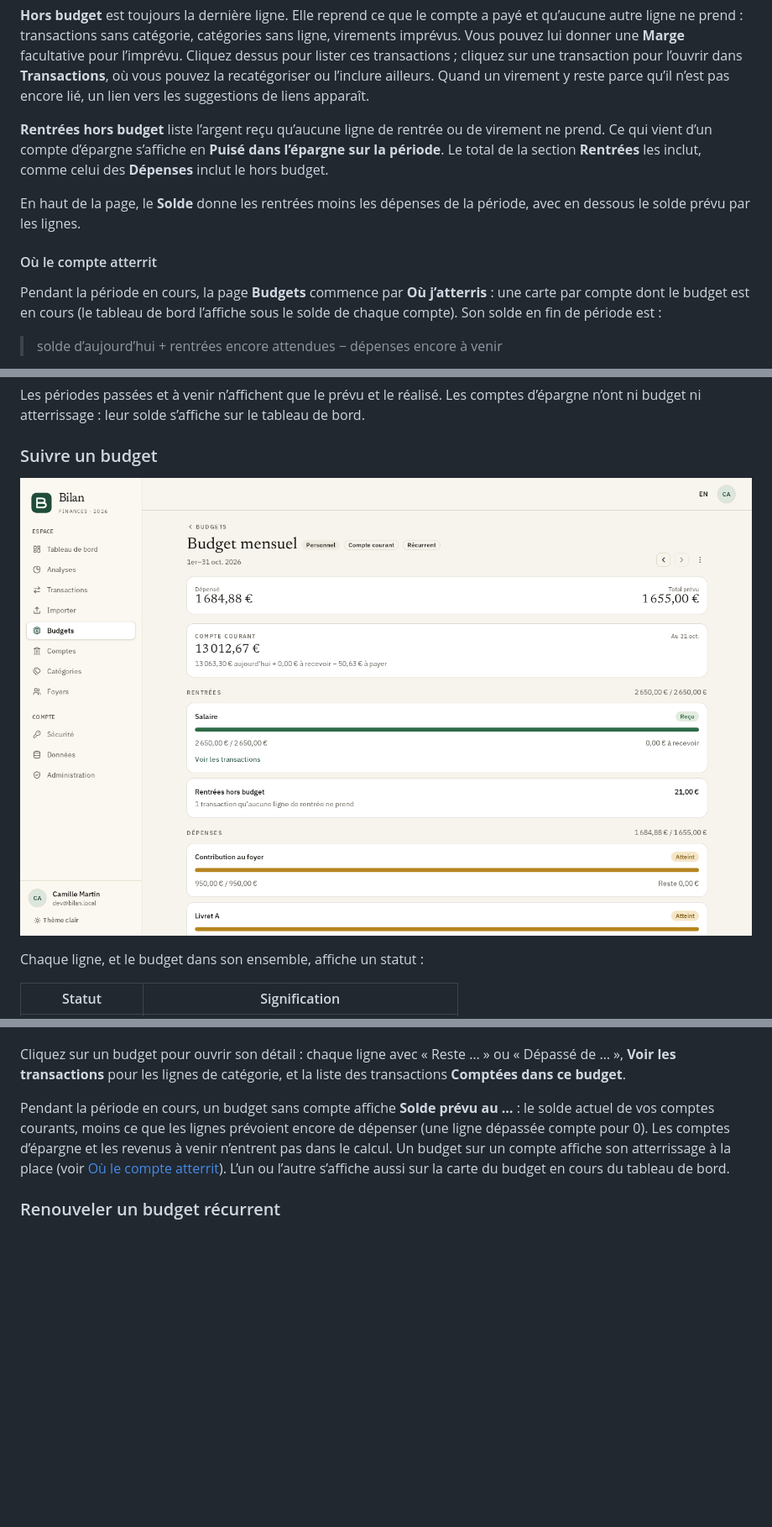
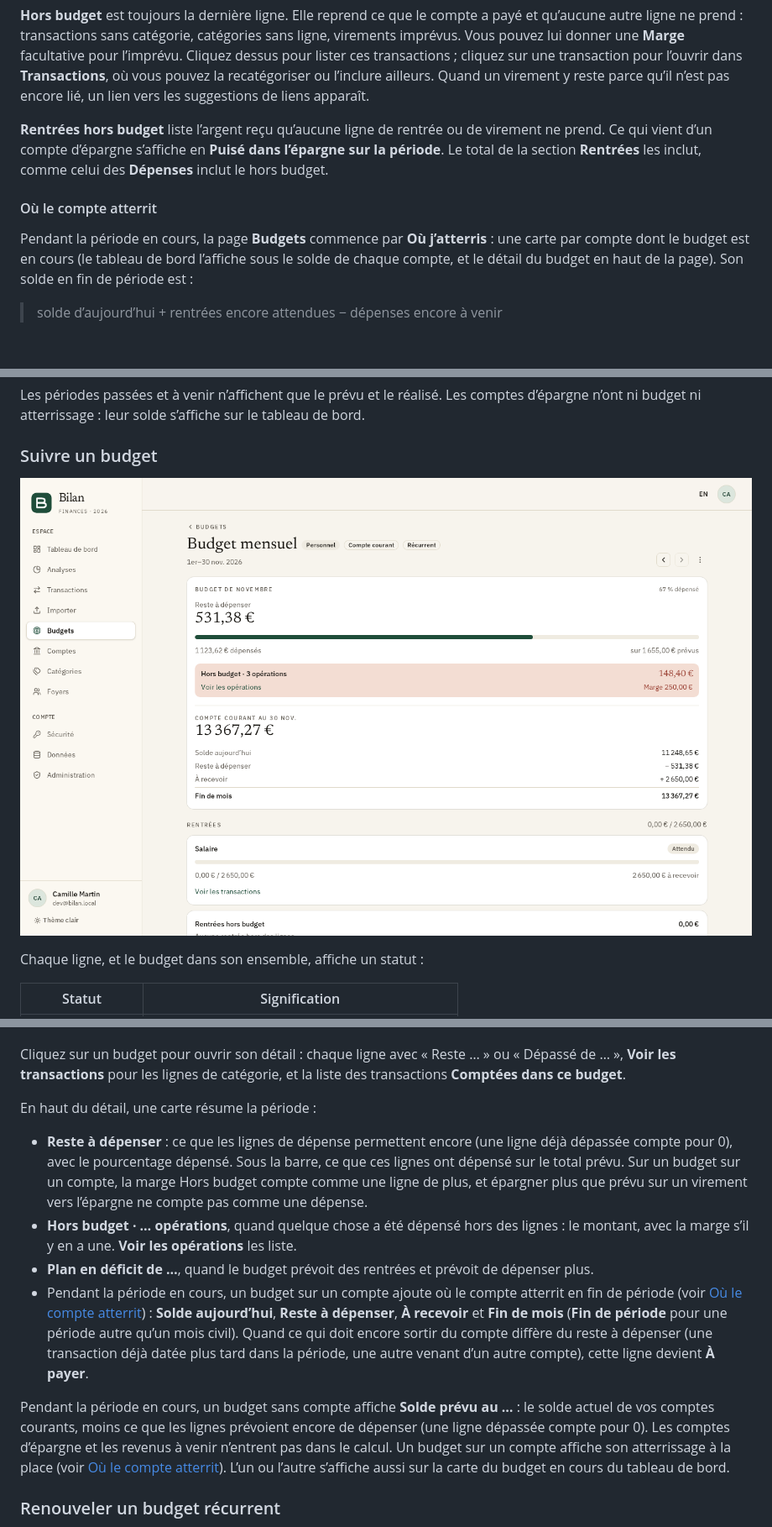
Before and after one commit to Navino16/bilan, a Markdown page: docs/user-guide.fr.md, 3 parts joined by grey strips. Shown at 84% size. Drawn GitHub-style; pictures changed too: docs/images/fr/budget-detail.png; blank space fills up the shorter version.

Commit message:
feat: one budget summary card with left to spend, out of budget and the end-of-month balance

```diff
--- a/docs/user-guide.fr.md
+++ b/docs/user-guide.fr.md
@@ -566,11 +566,9 @@ Une ligne de virement se saisit une seule fois, dans le budget du compte d’où
 
 **Rentrées hors budget** liste l’argent reçu qu’aucune ligne de rentrée ou de virement ne prend. Ce qui vient d’un compte d’épargne s’affiche en **Puisé dans l’épargne sur la période**. Le total de la section **Rentrées** les inclut, comme celui des **Dépenses** inclut le hors budget.
 
-En haut de la page, le **Solde** donne les rentrées moins les dépenses de la période, avec en dessous le solde prévu par les lignes.
-
 #### Où le compte atterrit
 
-Pendant la période en cours, la page **Budgets** commence par **Où j’atterris** : une carte par compte dont le budget est en cours (le tableau de bord l’affiche sous le solde de chaque compte). Son solde en fin de période est :
+Pendant la période en cours, la page **Budgets** commence par **Où j’atterris** : une carte par compte dont le budget est en cours (le tableau de bord l’affiche sous le solde de chaque compte, et le détail du budget en haut de la page). Son solde en fin de période est :
 
 > solde d’aujourd’hui + rentrées encore attendues − dépenses encore à venir
 
@@ -598,6 +596,13 @@ Chaque ligne, et le budget dans son ensemble, affiche un statut :
 Astuce : **Atteint** demande le montant exact, au centime près. D’ici là, le pourcentage reste sous 100 % (99,6 % s’affiche 99 %), et tout dépassement affiche au moins 101 %. Une ligne prévue à 0 € reste **Dans le budget** tant que rien n’est dépensé ; la moindre dépense la passe en **Dépassé**, sans pourcentage (—).
 
 Cliquez sur un budget pour ouvrir son détail : chaque ligne avec « Reste … » ou « Dépassé de … », **Voir les transactions** pour les lignes de catégorie, et la liste des transactions **Comptées dans ce budget**.
+
+En haut du détail, une carte résume la période :
+
+- **Reste à dépenser** : ce que les lignes de dépense permettent encore (une ligne déjà dépassée compte pour 0), avec le pourcentage dépensé. Sous la barre, ce que ces lignes ont dépensé sur le total prévu. Sur un budget sur un compte, la marge Hors budget compte comme une ligne de plus, et épargner plus que prévu sur un virement vers l’épargne ne compte pas comme une dépense.
+- **Hors budget · … opérations**, quand quelque chose a été dépensé hors des lignes : le montant, avec la marge s’il y en a une. **Voir les opérations** les liste.
+- **Plan en déficit de …**, quand le budget prévoit des rentrées et prévoit de dépenser plus.
+- Pendant la période en cours, un budget sur un compte ajoute où le compte atterrit en fin de période (voir [Où le compte atterrit](#où-le-compte-atterrit)) : **Solde aujourd’hui**, **Reste à dépenser**, **À recevoir** et **Fin de mois** (**Fin de période** pour une période autre qu’un mois civil). Quand ce qui doit encore sortir du compte diffère du reste à dépenser (une transaction déjà datée plus tard dans la période, une autre venant d’un autre compte), cette ligne devient **À payer**.
 
 Pendant la période en cours, un budget sans compte affiche **Solde prévu au …** : le solde actuel de vos comptes courants, moins ce que les lignes prévoient encore de dépenser (une ligne dépassée compte pour 0). Les comptes d’épargne et les revenus à venir n’entrent pas dans le calcul. Un budget sur un compte affiche son atterrissage à la place (voir [Où le compte atterrit](#où-le-compte-atterrit)). L’un ou l’autre s’affiche aussi sur la carte du budget en cours du tableau de bord.
 
```
Also changed, not shown: docs/user-guide.md (+8 -3 lines), docs/images/en/budget-detail.png, 9 other files.
